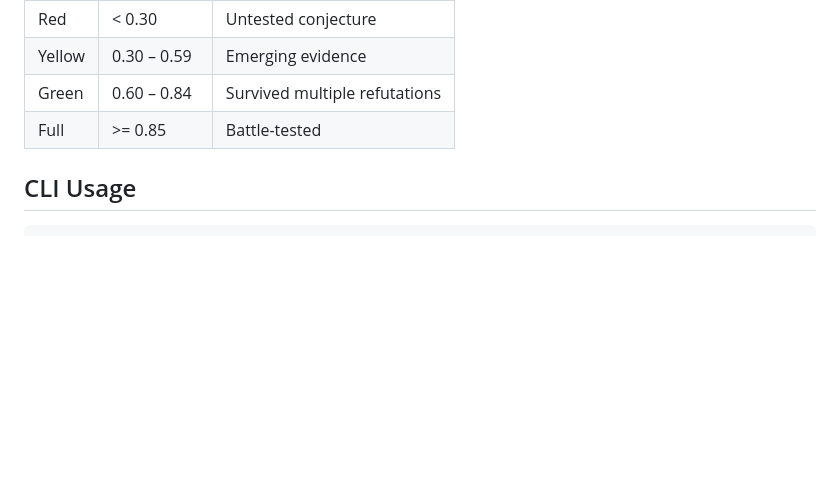
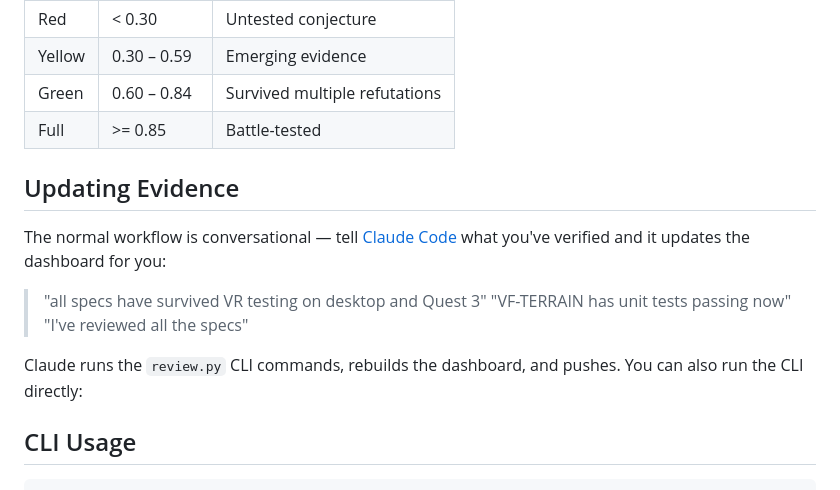
Before and after one commit to reality2-roycdavies/vr-forest, a Markdown page: specs/dashboard/README.md, the part around the change. Drawn GitHub-style; blank space fills up the shorter version.

Commit message:
Dashboard README: document Claude Code as the normal update workflow
Co-Authored-By: Claude Opus 4.6 <noreply@anthropic.com>

````diff
--- a/specs/dashboard/README.md
+++ b/specs/dashboard/README.md
@@ -56,6 +56,16 @@ Six evidence columns, each with 3 signals. Overall confidence is the weighted av
 | Green | 0.60 – 0.84 | Survived multiple refutations |
 | Full | >= 0.85 | Battle-tested |
 
+## Updating Evidence
+
+The normal workflow is conversational — tell [Claude Code](https://claude.ai/claude-code) what you've verified and it updates the dashboard for you:
+
+> "all specs have survived VR testing on desktop and Quest 3"
+> "VF-TERRAIN has unit tests passing now"
+> "I've reviewed all the specs"
+
+Claude runs the `review.py` CLI commands, rebuilds the dashboard, and pushes. You can also run the CLI directly:
+
 ## CLI Usage
 
 ```bash
````
